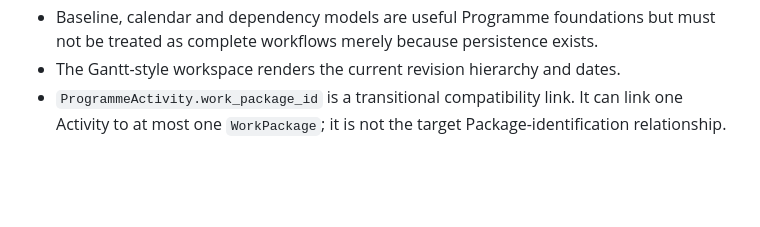
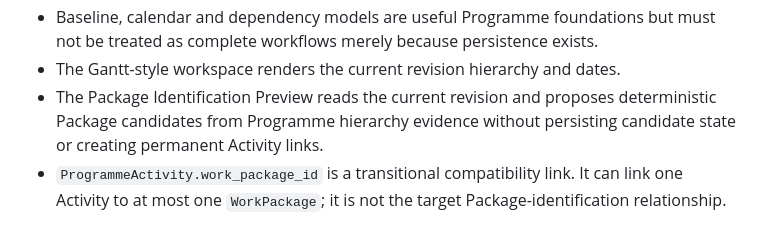
Before and after one commit to olangriffin/Call-Off, a Markdown page: docs/package-identification.md, the part around one of its changes. Rendered like a GitHub page; blank space fills up the shorter version.

```diff
--- a/docs/package-identification.md
+++ b/docs/package-identification.md
@@ -38,6 +39,9 @@ The current repository represents Programme information as follows:
 - Baseline, calendar and dependency models are useful Programme foundations but
   must not be treated as complete workflows merely because persistence exists.
 - The Gantt-style workspace renders the current revision hierarchy and dates.
+- The Package Identification Preview reads the current revision and proposes
+  deterministic Package candidates from Programme hierarchy evidence without
+  persisting candidate state or creating permanent Activity links.
 - `ProgrammeActivity.work_package_id` is a transitional compatibility link. It
   can link one Activity to at most one `WorkPackage`; it is not the target
   Package-identification relationship.
```
Also changed, not shown: other parts of docs/package-identification.md (+60 -28 lines).
